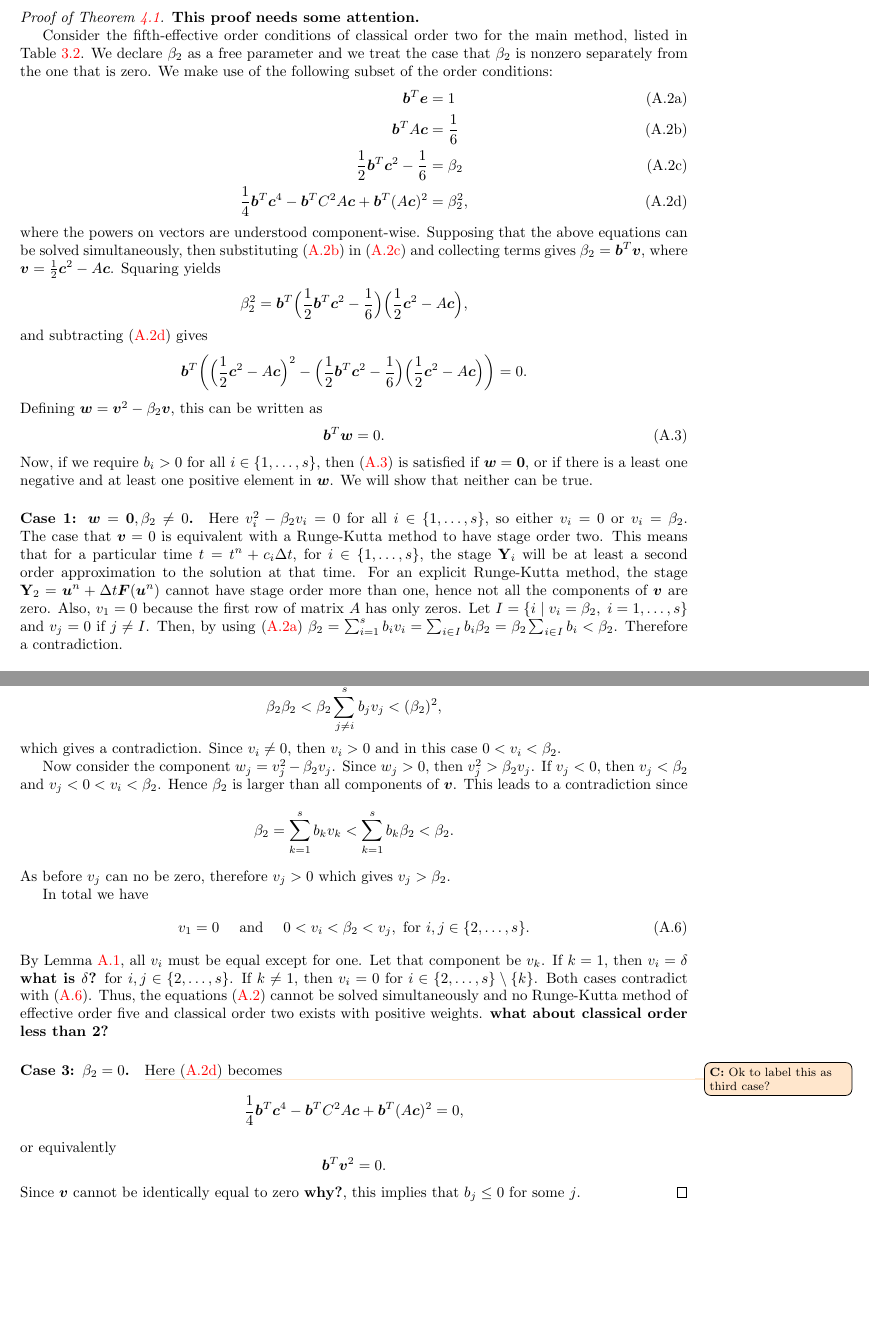
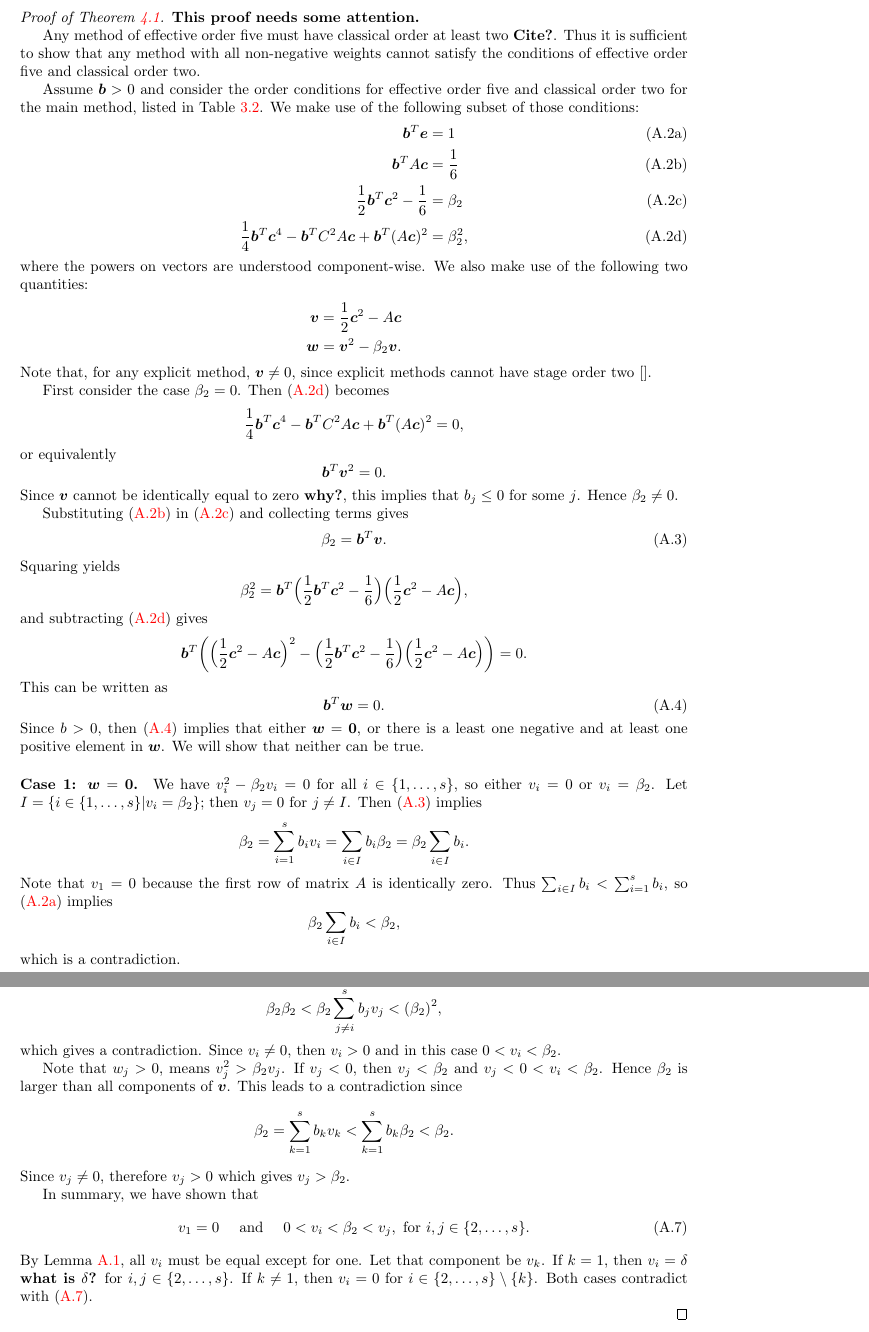
Before and after one commit to ketch/2013_effective-order-ssprk, a LaTeX paper (LATEX-current/Effective order SSPRK methods.tex, which reads LATEX-current/AppendixA.tex): two parts of pages 14 and 15 of 15, joined at a grey line, cut so that both start at the same text, the shorter picture padded with empty space. Compiled offline with LaTeX, dvips and Ghostscript; an older LaTeX class or package is replaced by its successor.

Commit message:
Clean up proof of main theorem.

```diff
--- a/LATEX-current/AppendixA.tex
+++ b/LATEX-current/AppendixA.tex
@@ -58,7 +58,11 @@ By \eqref{eq:DavidsLemma_a}, this can only hold if \( v_{i} = v_{j} \) for all \
 \begin{proof}[Proof of Theorem~\ref{thm:positiveb}]
     {\bf This proof needs some attention.}
 
-    Consider the fifth-effective order conditions of classical order two for the main method, listed in Table~\ref{tab:Effective_oc}. We declare \( \beta_{2} \) as a free parameter and we treat the case that \( \beta_{2} \) is nonzero separately from the one that is zero. We make use of the following subset of the order conditions:
+    Any method of effective order five must have classical order at least two {\bf Cite?}.
+    Thus it is sufficient to show that any method with all non-negative weights
+    cannot satisfy the conditions of effective order five and classical order two.
+
+    Assume $\bm{b}>0$ and consider the order conditions for effective order five and classical order two for the main method, listed in Table~\ref{tab:Effective_oc}.  We make use of the following subset of those conditions:
     \begin{subequations}\label{eq4.4}
         \begin{align}
             \bm{b}^{T}\bm{e} &= 1 \label{eq4.4a} \\
@@ -67,7 +71,32 @@ By \eqref{eq:DavidsLemma_a}, this can only hold if \( v_{i} = v_{j} \) for all \
             \frac{1}{4}\bm{b}^{T}\bm{c}^{4} - \bm{b}^{T}C^{2}A\bm{c} + \bm{b}^{T}(A\bm{c})^{2} &= \beta_{2}^{2}, \label{eq4.4d}
         \end{align}
     \end{subequations}
-    where the powers on vectors are understood component-wise. Supposing that the above equations can be solved simultaneously, then substituting \eqref{eq4.4b} in \eqref{eq4.4c} and collecting terms gives \( \beta_{2} = \bm{b}^{T}\bm{v} \), where \( \bm{v} = \frac{1}{2}\bm{c}^{2} - A\bm{c} \). Squaring yields
+    where the powers on vectors are understood component-wise.
+    We also make use of the following two quantities:
+    \begin{align*}
+        \bm{v} = \frac{1}{2}\bm{c}^{2} - A\bm{c} \\
+        \bm{w} = \bm{v}^{2} - \beta_{2}\bm{v}.
+    \end{align*}
+    Note that, for any explicit method, $\bm{v}\ne 0$, since explicit methods
+    cannot have stage order two \cite{}.
+
+    First consider the case $\beta_2 = 0$.
+    Then \eqref{eq4.4d} becomes
+    \begin{equation*}
+        \frac{1}{4}\bm{b}^{T}\bm{c}^{4} - \bm{b}^{T}C^{2}A\bm{c} + \bm{b}^{T}(A\bm{c})^{2} = 0,
+    \end{equation*}
+    or equivalently
+    \begin{equation*}
+        \bm{b}^{T}\bm{v}^{2} = 0.
+    \end{equation*}
+    Since \( \bm{v} \) cannot be identically equal to zero {\bf why?}, this implies that $b_j\le0$ for some $j$.
+    Hence $\beta_2\ne0$.
+
+    Substituting \eqref{eq4.4b} in \eqref{eq4.4c} and collecting terms gives
+    \begin{align} \label{eq:btv}
+        \beta_{2} = \bm{b}^{T}\bm{v}.
+    \end{align}
+    Squaring yields
     \begin{equation*}%\label{eq4.5}
         \beta_{2}^{2} = \bm{b}^{T}\Bigl(\frac{1}{2}\bm{b}^{T}\bm{c}^{2} - \frac{1}{6}\Bigr)\Bigl(\frac{1}{2}\bm{c}^{2} - A\bm{c}\Bigr),
     \end{equation*}
@@ -76,18 +105,25 @@ By \eqref{eq:DavidsLemma_a}, this can only hold if \( v_{i} = v_{j} \) for all \
     \begin{equation*}
         \bm{b}^{T}\biggl(\Bigl(\frac{1}{2}\bm{c}^{2} - A\bm{c}\Bigr)^{2} - \Bigl(\frac{1}{2}\bm{b}^{T}\bm{c}^{2} - \frac{1}{6}\Bigr)\Bigl(\frac{1}{2}\bm{c}^{2} - A\bm{c}\Bigr)\biggr) = 0.
     \end{equation*}
-    Defining \( \bm{w} = \bm{v}^{2} - \beta_{2}\bm{v} \), this can be written as
+    This can be written as
     \begin{equation}\label{eq4.6}
         \bm{b}^{T}\bm{w} = 0.
     \end{equation}
-    Now, if we require \( b_{i} > 0 \) for all \( i \in \{1,\dots, s\} \), then \eqref{eq4.6} is satisfied if \( \bm{w} = \bm{0} \),
-or if there is a least one negative and at least one positive element in \( \bm{w} \).
+    Since $b>0$, then \eqref{eq4.6} implies that either \( \bm{w} = \bm{0} \),
+or there is a least one negative and at least one positive element in \( \bm{w} \).
 We will show that neither can be true.
 
 
-\paragraph{Case 1: \( \bm{w} = \bm{0}, \beta_2 \neq 0 \).}
+\paragraph{Case 1: \( \bm{w} = \bm{0} \).}
 
-Here \( v_{i}^{2} - \beta_{2}v_{i} = 0 \) for all \( i \in \{1,\dots,s\} \), so either \( v_{i} = 0 \) or \( v_{i} = \beta_{2} \).
-The case that \( \bm{v} = 0 \) is equivalent with a Runge-Kutta method to have stage order two. This means that for a particular time \( t = t^{n} + c_{i}\Delta t \), for \( i \in \{1, \dots, s\} \), the stage \( \textbf{Y}_{i} \) will be at least a second order approximation to the solution at that time.
-For an explicit Runge-Kutta method, the stage \( \textbf{Y}_{2} = \bm{u}^{n} + \Dt\bm{F}(\bm{u}^{n}) \) cannot have stage order more than one, hence not all the components of \( \bm{v} \) are zero. Also, \( v_{1} = 0 \) because the first row of matrix \( A \) has only zeros. Let \( I = \{ i \;|\; v_{i} = \beta_{2}, \; i = 1,\dots,s \} \) and \( v_{j} = 0 \) if \( j \neq I \). Then, by using \eqref{eq4.4a} \( \beta_{2} = \sum_{i=1}^{s}b_{i}v_{i} = \sum_{i \in I}b_{i}\beta_{2} = \beta_{2}\sum_{i \in I}b_{i} < \beta_{2} \). Therefore a contradiction.
+We have \( v_{i}^{2} - \beta_{2}v_{i} = 0 \) for all \( i \in \{1,\dots,s\} \), so either \( v_{i} = 0 \) or \( v_{i} = \beta_{2} \).
+%The case that \( \bm{v} = 0 \) is equivalent with a Runge-Kutta method to have stage order two. This means that for a particular time \( t = t^{n} + c_{i}\Delta t \), for \( i \in \{1, \dots, s\} \), the stage \( \textbf{Y}_{i} \) will be at least a second order approximation to the solution at that time.
+%For an explicit Runge-Kutta method, the stage \( \textbf{Y}_{2} = \bm{u}^{n} + \Dt\bm{F}(\bm{u}^{n}) \) cannot have stage order more than one, hence not all the components of \( \bm{v} \) are zero.
+Let \( I = \{ i \in\{1,\dots,s\} | v_{i} = \beta_{2} \} \); then \( v_{j} = 0 \) for \( j \neq I \).
+Then \eqref{eq:btv} implies
+$$ \beta_{2} = \sum_{i=1}^{s}b_{i}v_{i} = \sum_{i \in I}b_{i}\beta_{2} = \beta_{2}\sum_{i \in I}b_{i}.$$
+Note that \( v_{1} = 0 \) because the first row of matrix \( A \) is identically zero.
+Thus $\sum_{i\in I}b_i < \sum_{i=1}^s b_i$, so \eqref{eq4.4a} implies
+$$\beta_{2}\sum_{i \in I}b_{i}< \beta_{2},$$
+which is a contradiction.
 
@@ -94,9 +133,5 @@ For an explicit Runge-Kutta method, the stage \( \textbf{Y}_{2} = \bm{u}^{n} + \
 
-\paragraph{Case 2: \( \bm{w} \neq \bm{0}, \beta_2 \neq 0 \).}
-
-    Then, there exists at least one component \( w_{i} = v_{i}^{2} - \beta_{2}v_{i} \) such that \( w_{i} < 0 \) and at least one component \( w_{j} = v_{j}^{2} - \beta_{2}v_{j} \) such that \( w_{j} > 0 \). We will show that \( 0 < v_{i} < \beta_{2} < v_{j} \).
-
-    Consider first the component \( w_{i} \). If \( w_{i} < 0 \), then \( v_{i}^{2} < \beta_{2}v_{i} \). Therefore,
+    Observe that $w_i<0$ means \( v_{i}^{2} < \beta_{2}v_{i} \). Therefore,
     \begin{equation}\label{eq4.7}
         (\beta_{2})^{2} = \sum_{j=1}^{s}b_{j}v_{j}^{2} < \sum_{j \neq i}^{s}b_{j}v_{j}^{2} + b_{i}\beta_{2}v_{i}.
     \end{equation}
@@ -118,13 +153,13 @@ For an explicit Runge-Kutta method, the stage \( \textbf{Y}_{2} = \bm{u}^{n} + \
     \end{equation*}
     which gives a contradiction. Since \( v_{i} \neq 0 \), then \( v_{i} > 0 \) and in this case \( 0 < v_{i} < \beta_{2} \).
 
-    Now consider the component \( w_{j} = v_{j}^{2} - \beta_{2}v_{j} \). Since \( w_{j} > 0 \), then \( v_{j}^{2} > \beta_{2}v_{j} \). If \( v_{j} < 0 \), then \( v_{j} < \beta_{2} \) and \( v_{j} < 0 < v_{i} < \beta_{2} \). Hence \( \beta_{2} \) is larger than all components of \( \bm{v} \). This leads to a contradiction since
+    Note that \( w_{j} > 0 \), means \( v_{j}^{2} > \beta_{2}v_{j} \). If \( v_{j} < 0 \), then \( v_{j} < \beta_{2} \) and \( v_{j} < 0 < v_{i} < \beta_{2} \). Hence \( \beta_{2} \) is larger than all components of \( \bm{v} \). This leads to a contradiction since
     \begin{equation*}
             \beta_{2} = \sum_{k=1}^{s}b_{k}v_{k} < \sum_{k=1}^{s}b_{k}\beta_{2} < \beta_{2}.
     \end{equation*}
-    As before \( v_{j} \) can no be zero, therefore \( v_{j} > 0 \) which gives \( v_{j} > \beta_{2} \).
+    Since \( v_{j}\ne0 \), therefore \( v_{j} > 0 \) which gives \( v_{j} > \beta_{2} \).
 
-    In total we have
+    In summary, we have shown that
     \begin{equation}\label{eq4.9}
         v_{1} = 0 \quad \text{ and } \quad 0 < v_{i} < \beta_{2} < v_{j}, \text{ for } i,j \in \{2,\dots,s\}.
     \end{equation}
@@ -132,22 +167,9 @@ For an explicit Runge-Kutta method, the stage \( \textbf{Y}_{2} = \bm{u}^{n} + \
     Let that component be \( v_{k} \). If \( k = 1 \), then \( v_{i} = \delta
     \) {\bf what is $\delta$?} for \( i,j \in \{2,\dots,s\} \). If \( k \neq 1
     \), then \( v_{i} = 0 \) for \( i \in \{2,\dots,s\}\setminus\{k\} \). Both
-    cases contradict with \eqref{eq4.9}. Thus, the equations \eqref{eq4.4}
-    cannot be solved simultaneously and no Runge-Kutta method of
-    effective order five and classical order two exists with positive weights.
-    {\bf what about classical order less than 2?}
+    cases contradict with \eqref{eq4.9}. %Thus, the equations \eqref{eq4.4}
+    %cannot be solved simultaneously and no Runge-Kutta method of
+    %effective order five and classical order two exists with positive weights.
+    %{\bf what about classical order less than 2?}
 
-
-    \paragraph{Case 3: \( \beta_2 = 0 \).}
-    \colintodo{Ok to label this as third case?}
-    %In the case that \( \beta_{2} = 0 \) then
-    Here \eqref{eq4.4d} becomes
-    \begin{equation*}
-        \frac{1}{4}\bm{b}^{T}\bm{c}^{4} - \bm{b}^{T}C^{2}A\bm{c} + \bm{b}^{T}(A\bm{c})^{2} = 0,
-    \end{equation*}
-    or equivalently
-    \begin{equation*}
-        \bm{b}^{T}\bm{v}^{2} = 0.
-    \end{equation*}
-    Since \( \bm{v} \) cannot be identically equal to zero {\bf why?}, this implies that $b_j\le0$ for some $j$.
 \end{proof}
```
Also changed, not shown: LATEX-current/4_ExRK_barrier.tex (+1 -1 lines), LATEX-current/AppendixA.tex (3 more changed lines).
